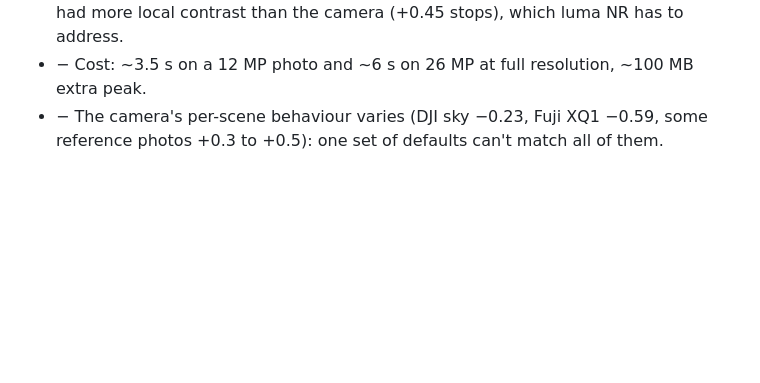
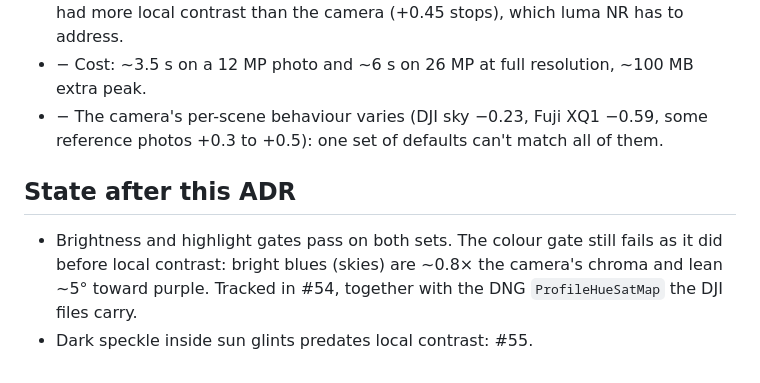
Before and after one commit to eddiemg10/picturesq, a Markdown page: docs/decisions/0011-local-contrast.md, the part around the change. Rendered like a GitHub page; blank space fills up the shorter version.

Commit message:
docs(adr): record the remaining colour and glint work after ADR 0011

```diff
--- a/docs/decisions/0011-local-contrast.md
+++ b/docs/decisions/0011-local-contrast.md
@@ -27,3 +27,7 @@ ADR-0010 ruled out local tone mapping because the camera showed no compression o
 - − Deep shadows get `amount` (1.15×) more contrast, including noise; they already had more local contrast than the camera (+0.45 stops), which luma NR has to address.
 - − Cost: ~3.5 s on a 12 MP photo and ~6 s on 26 MP at full resolution, ~100 MB extra peak.
 - − The camera's per-scene behaviour varies (DJI sky −0.23, Fuji XQ1 −0.59, some reference photos +0.3 to +0.5): one set of defaults can't match all of them.
+
+## State after this ADR
+- Brightness and highlight gates pass on both sets. The colour gate still fails as it did before local contrast: bright blues (skies) are ~0.8× the camera's chroma and lean ~5° toward purple. Tracked in #54, together with the DNG `ProfileHueSatMap` the DJI files carry.
+- Dark speckle inside sun glints predates local contrast: #55.
```
